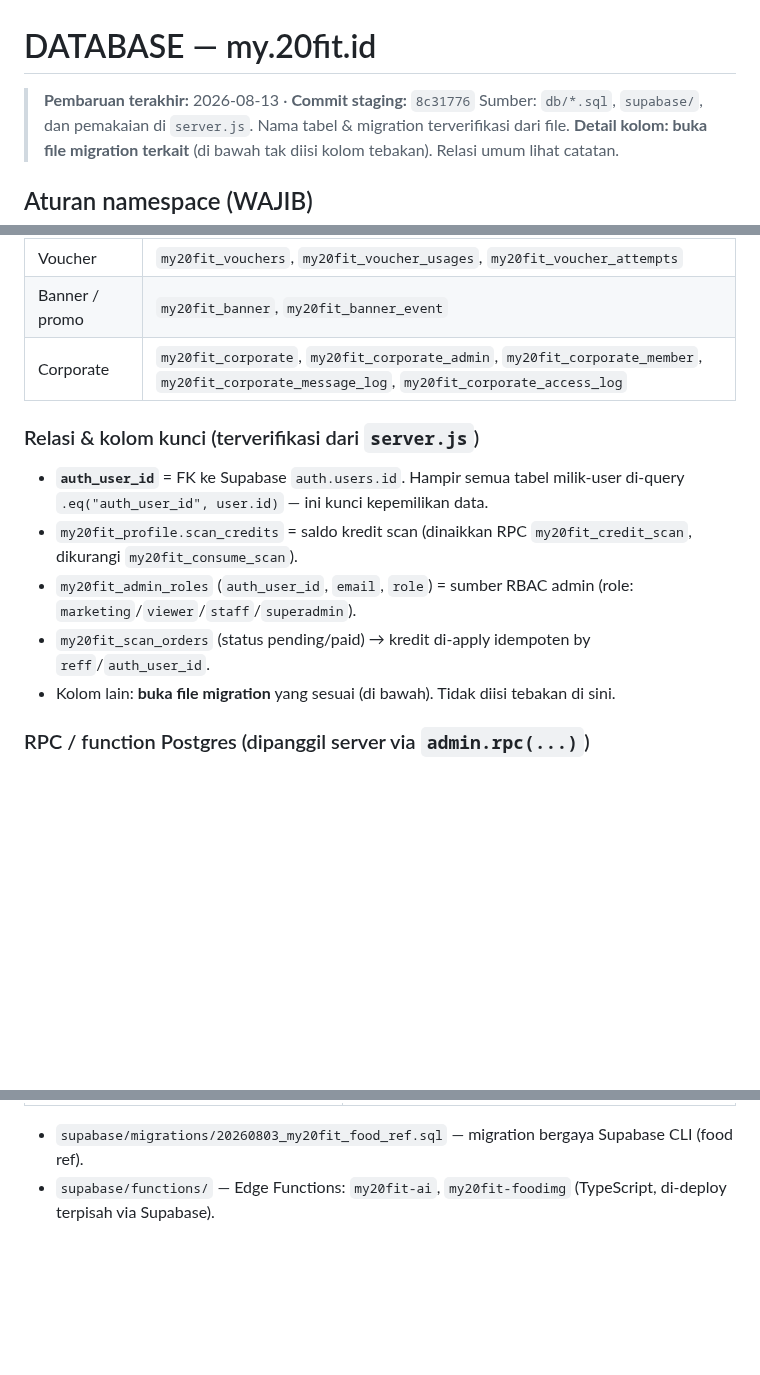
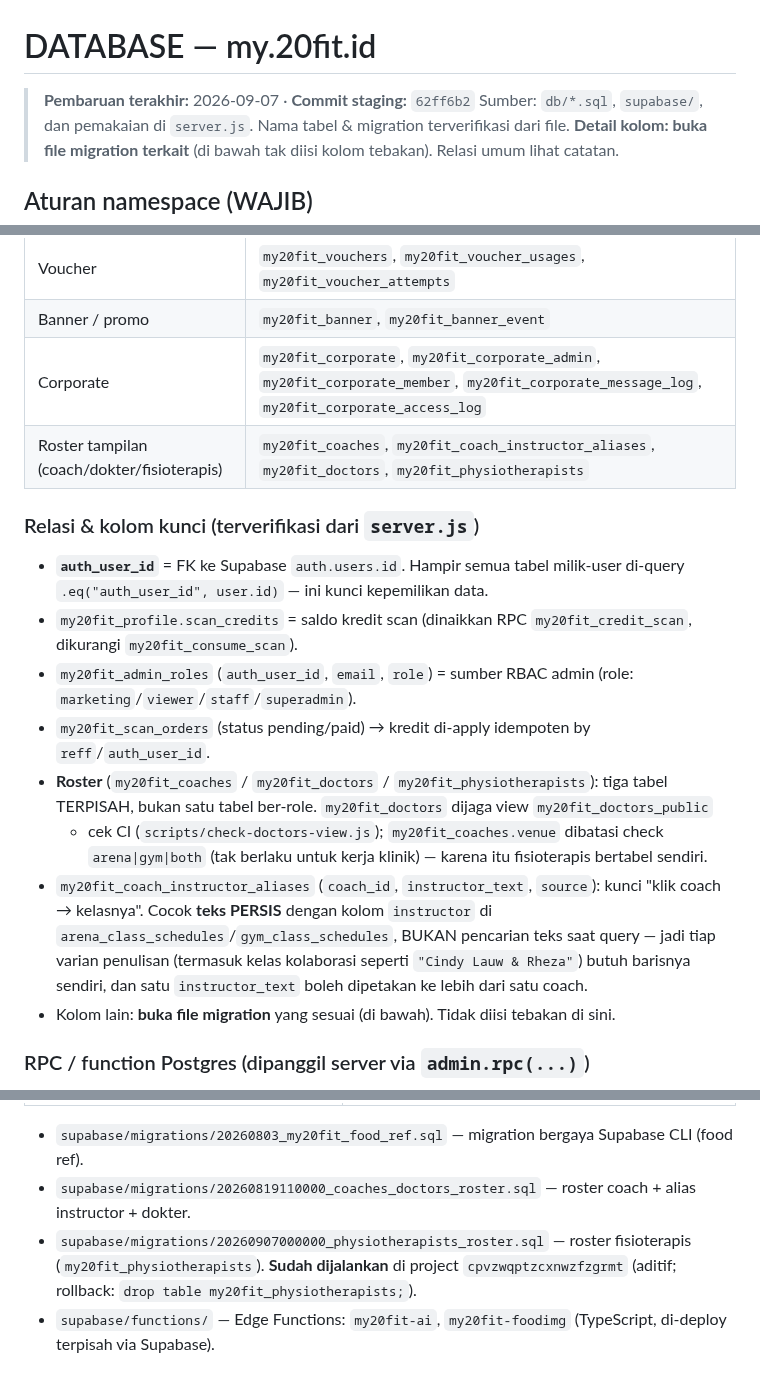
Before and after one commit to Marketing-project-wq/PROFILE20FIT, a Markdown page: docs/DATABASE.md, 3 parts joined by grey strips. GitHub-like rendering; blank space fills up the shorter version.

```diff
--- a/docs/DATABASE.md
+++ b/docs/DATABASE.md
@@ -1,6 +1,6 @@
 # DATABASE — my.20fit.id
 
-> **Pembaruan terakhir:** 2026-08-13 · **Commit staging:** `8c31776`
+> **Pembaruan terakhir:** 2026-09-07 · **Commit staging:** `62ff6b2`
 > Sumber: `db/*.sql`, `supabase/`, dan pemakaian di `server.js`. Nama tabel & migration
 > terverifikasi dari file. **Detail kolom: buka file migration terkait** (di bawah tak
 > diisi kolom tebakan). Relasi umum lihat catatan.
@@ -23,12 +23,22 @@
 | Voucher | `my20fit_vouchers`, `my20fit_voucher_usages`, `my20fit_voucher_attempts` |
 | Banner / promo | `my20fit_banner`, `my20fit_banner_event` |
 | Corporate | `my20fit_corporate`, `my20fit_corporate_admin`, `my20fit_corporate_member`, `my20fit_corporate_message_log`, `my20fit_corporate_access_log` |
+| Roster tampilan (coach/dokter/fisioterapis) | `my20fit_coaches`, `my20fit_coach_instructor_aliases`, `my20fit_doctors`, `my20fit_physiotherapists` |
 
 ### Relasi & kolom kunci (terverifikasi dari `server.js`)
 - **`auth_user_id`** = FK ke Supabase `auth.users.id`. Hampir semua tabel milik-user di-query `.eq("auth_user_id", user.id)` — ini kunci kepemilikan data.
 - `my20fit_profile.scan_credits` = saldo kredit scan (dinaikkan RPC `my20fit_credit_scan`, dikurangi `my20fit_consume_scan`).
 - `my20fit_admin_roles` (`auth_user_id`, `email`, `role`) = sumber RBAC admin (role: `marketing`/`viewer`/`staff`/`superadmin`).
 - `my20fit_scan_orders` (status pending/paid) → kredit di-apply idempoten by `reff`/`auth_user_id`.
+- **Roster** (`my20fit_coaches` / `my20fit_doctors` / `my20fit_physiotherapists`): tiga tabel
+  TERPISAH, bukan satu tabel ber-role. `my20fit_doctors` dijaga view `my20fit_doctors_public`
+  + cek CI (`scripts/check-doctors-view.js`); `my20fit_coaches.venue` dibatasi check
+  `arena|gym|both` (tak berlaku untuk kerja klinik) — karena itu fisioterapis bertabel sendiri.
+- `my20fit_coach_instructor_aliases` (`coach_id`, `instructor_text`, `source`): kunci
+  "klik coach → kelasnya". Cocok **teks PERSIS** dengan kolom `instructor` di
+  `arena_class_schedules`/`gym_class_schedules`, BUKAN pencarian teks saat query — jadi tiap
+  varian penulisan (termasuk kelas kolaborasi seperti `"Cindy Lauw & Rheza"`) butuh barisnya
+  sendiri, dan satu `instructor_text` boleh dipetakan ke lebih dari satu coach.
 - Kolom lain: **buka file migration** yang sesuai (di bawah). Tidak diisi tebakan di sini.
 
 ### RPC / function Postgres (dipanggil server via `admin.rpc(...)`)
@@ -54,6 +64,8 @@
 | `013-drop-email-consent.sql` | **DROP kolom consent** (jalankan setelah deploy kode baru) |
 
 - `supabase/migrations/20260803_my20fit_food_ref.sql` — migration bergaya Supabase CLI (food ref).
+- `supabase/migrations/20260819110000_coaches_doctors_roster.sql` — roster coach + alias instructor + dokter.
+- `supabase/migrations/20260907000000_physiotherapists_roster.sql` — roster fisioterapis (`my20fit_physiotherapists`). **Sudah dijalankan** di project `cpvzwqptzcxnwzfzgrmt` (aditif; rollback: `drop table my20fit_physiotherapists;`).
 - `supabase/functions/` — Edge Functions: `my20fit-ai`, `my20fit-foodimg` (TypeScript, di-deploy terpisah via Supabase).
 
 ## Cara menjalankan migration
```
Also changed, not shown: CLAUDE.md (+6 -4 lines), docs/STATUS.md (+7 -1 lines).
